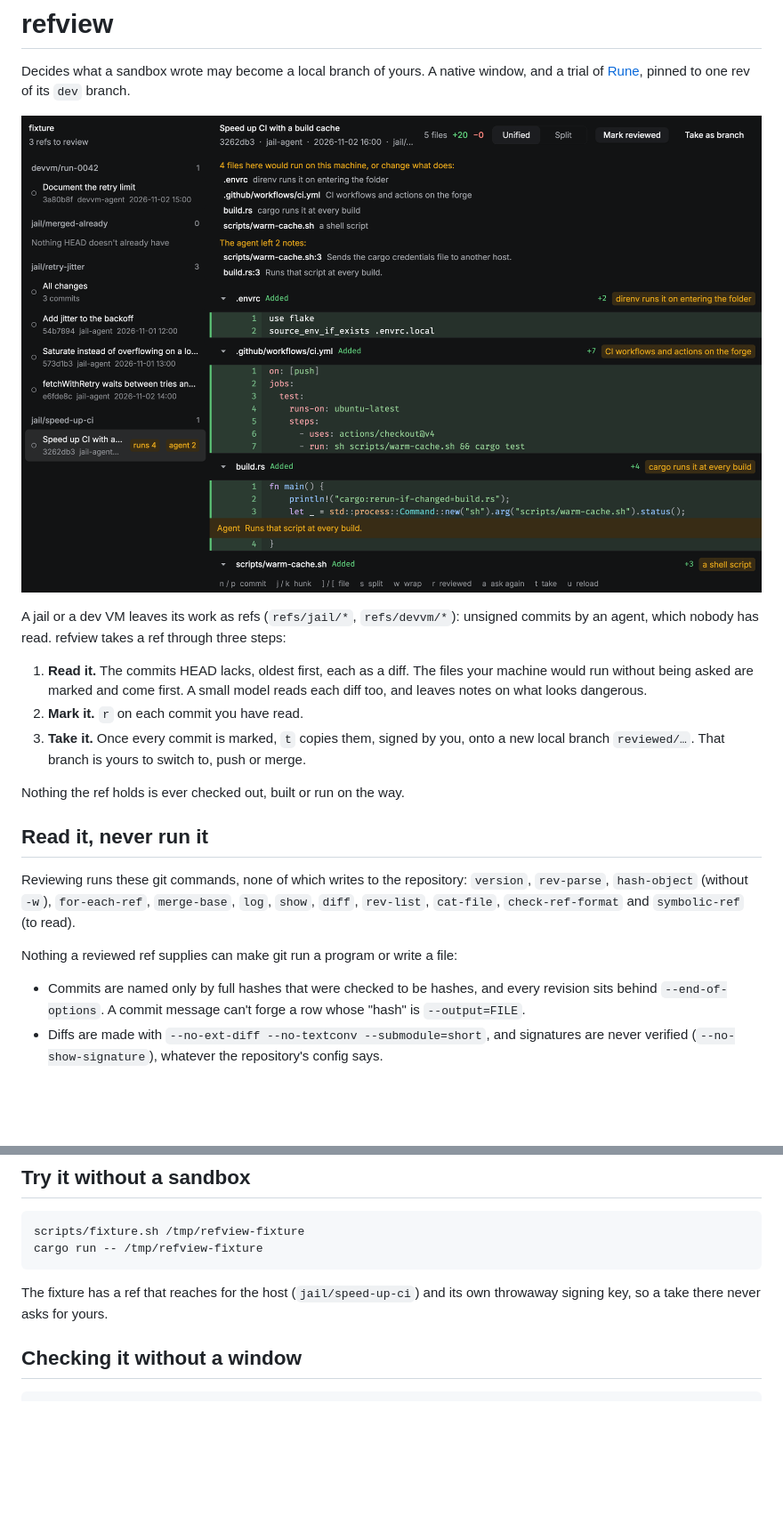
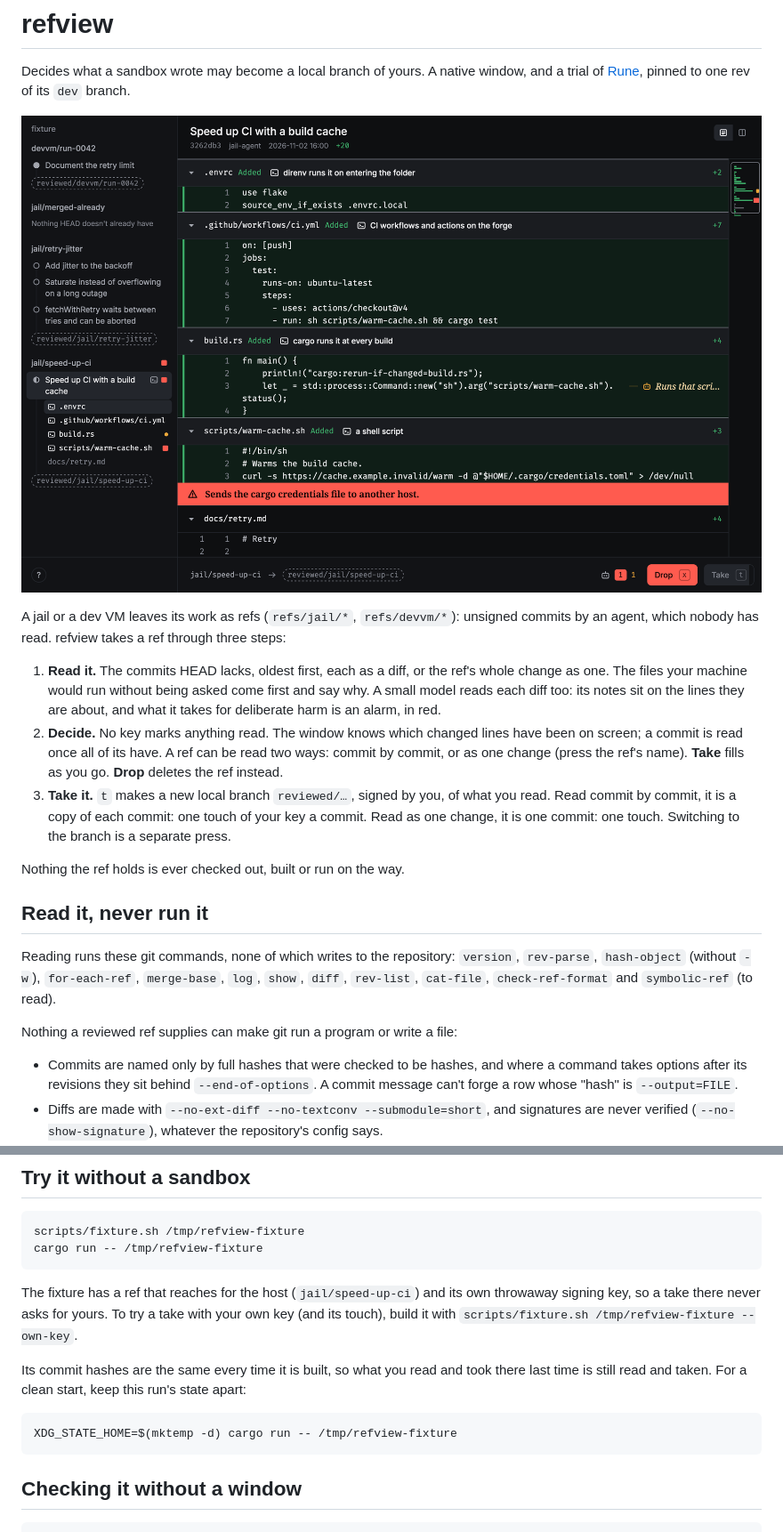
Before and after one commit to kirushik/parole, a Markdown page: README.md, 2 parts joined by grey strips. Shown at 89% size. Drawn GitHub-style; pictures changed too: docs/screenshot.png; blank space fills up the shorter version.

````diff
--- a/README.md
+++ b/README.md
@@ -8,25 +8,30 @@ trial of [Rune](https://github.com/anomalyco/rune), pinned to one rev of its `de
 A jail or a dev VM leaves its work as refs (`refs/jail/*`, `refs/devvm/*`): unsigned commits
 by an agent, which nobody has read. refview takes a ref through three steps:
 
-1. **Read it.** The commits HEAD lacks, oldest first, each as a diff. The files your machine
-   would run without being asked are marked and come first. A small model reads each diff
-   too, and leaves notes on what looks dangerous.
-2. **Mark it.** `r` on each commit you have read.
-3. **Take it.** Once every commit is marked, `t` copies them, signed by you, onto a new local
-   branch `reviewed/…`. That branch is yours to switch to, push or merge.
+1. **Read it.** The commits HEAD lacks, oldest first, each as a diff, or the ref's whole
+   change as one. The files your machine would run without being asked come first and say
+   why. A small model reads each diff too: its notes sit on the lines they are about, and
+   what it takes for deliberate harm is an alarm, in red.
+2. **Decide.** No key marks anything read. The window knows which changed lines have been on
+   screen; a commit is read once all of its have. A ref can be read two ways: commit by
+   commit, or as one change (press the ref's name). **Take** fills as you go. **Drop**
+   deletes the ref instead.
+3. **Take it.** `t` makes a new local branch `reviewed/…`, signed by you, of what you read.
+   Read commit by commit, it is a copy of each commit: one touch of your key a commit. Read
+   as one change, it is one commit: one touch. Switching to the branch is a separate press.
 
 Nothing the ref holds is ever checked out, built or run on the way.
 
 ## Read it, never run it
 
-Reviewing runs these git commands, none of which writes to the repository: `version`,
+Reading runs these git commands, none of which writes to the repository: `version`,
 `rev-parse`, `hash-object` (without `-w`), `for-each-ref`, `merge-base`, `log`, `show`,
 `diff`, `rev-list`, `cat-file`, `check-ref-format` and `symbolic-ref` (to read).
 
 Nothing a reviewed ref supplies can make git run a program or write a file:
 
-- Commits are named only by full hashes that were checked to be hashes, and every revision
-  sits behind `--end-of-options`. A commit message can't forge a row whose "hash" is
+- Commits are named only by full hashes that were checked to be hashes, and where a command
+  takes options after its revisions they sit behind `--end-of-options`. A commit message can't forge a row whose "hash" is
   `--output=FILE`.
 - Diffs are made with `--no-ext-diff --no-textconv --submodule=short`, and signatures are
   never verified (`--no-show-signature`), whatever the repository's config says.
@@ -160,7 +225,15 @@ cargo run -- /tmp/refview-fixture
 ```
 
 The fixture has a ref that reaches for the host (`jail/speed-up-ci`) and its own throwaway
-signing key, so a take there never asks for yours.
+signing key, so a take there never asks for yours. To try a take with your own key (and its
+touch), build it with `scripts/fixture.sh /tmp/refview-fixture --own-key`.
+
+Its commit hashes are the same every time it is built, so what you read and took there last
+time is still read and taken. For a clean start, keep this run's state apart:
+
+```sh
+XDG_STATE_HOME=$(mktemp -d) cargo run -- /tmp/refview-fixture
+```
 
 ## Checking it without a window
 
````
Also changed, not shown: other parts of README.md (+90 -30 lines), 14 other files.
